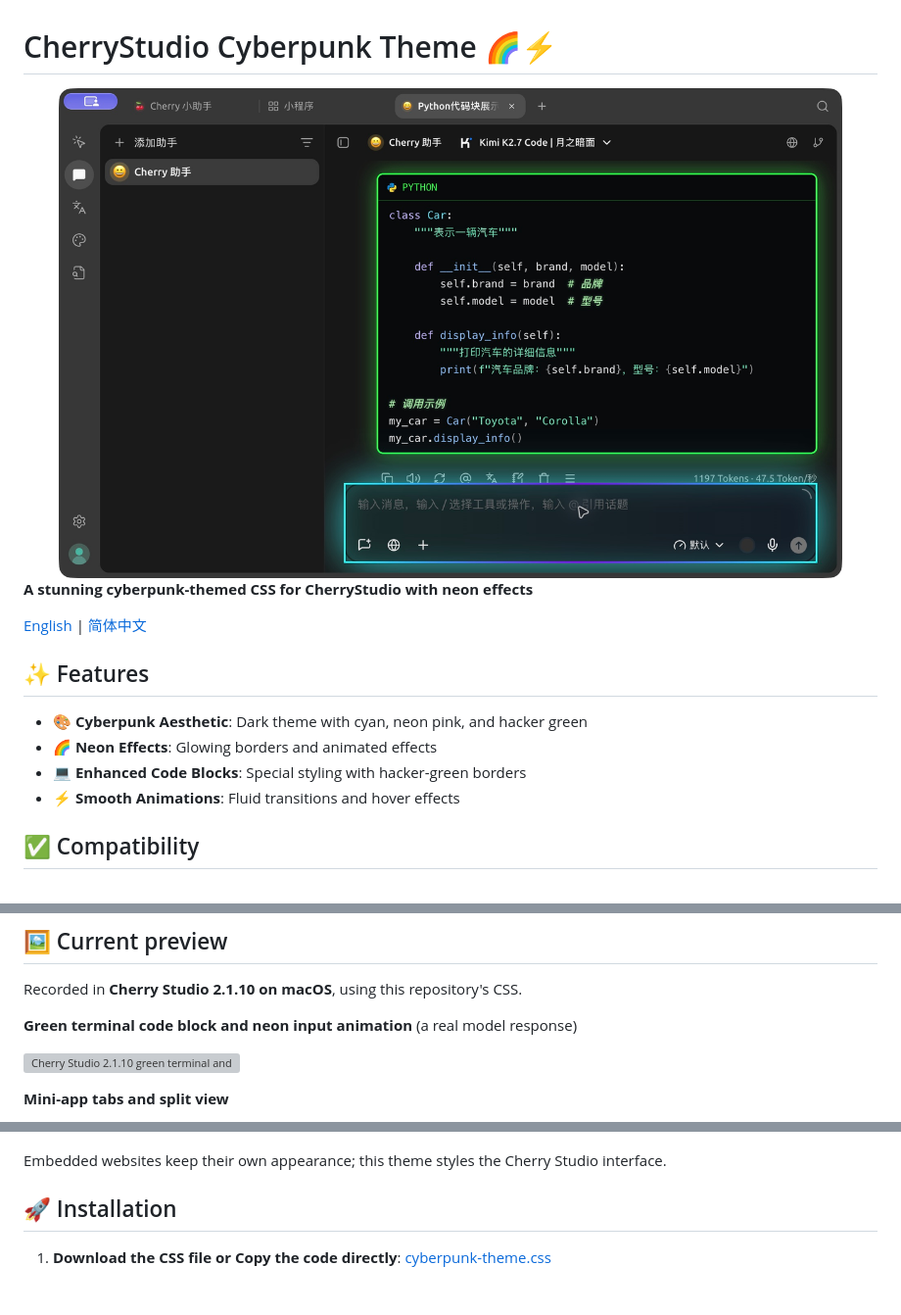
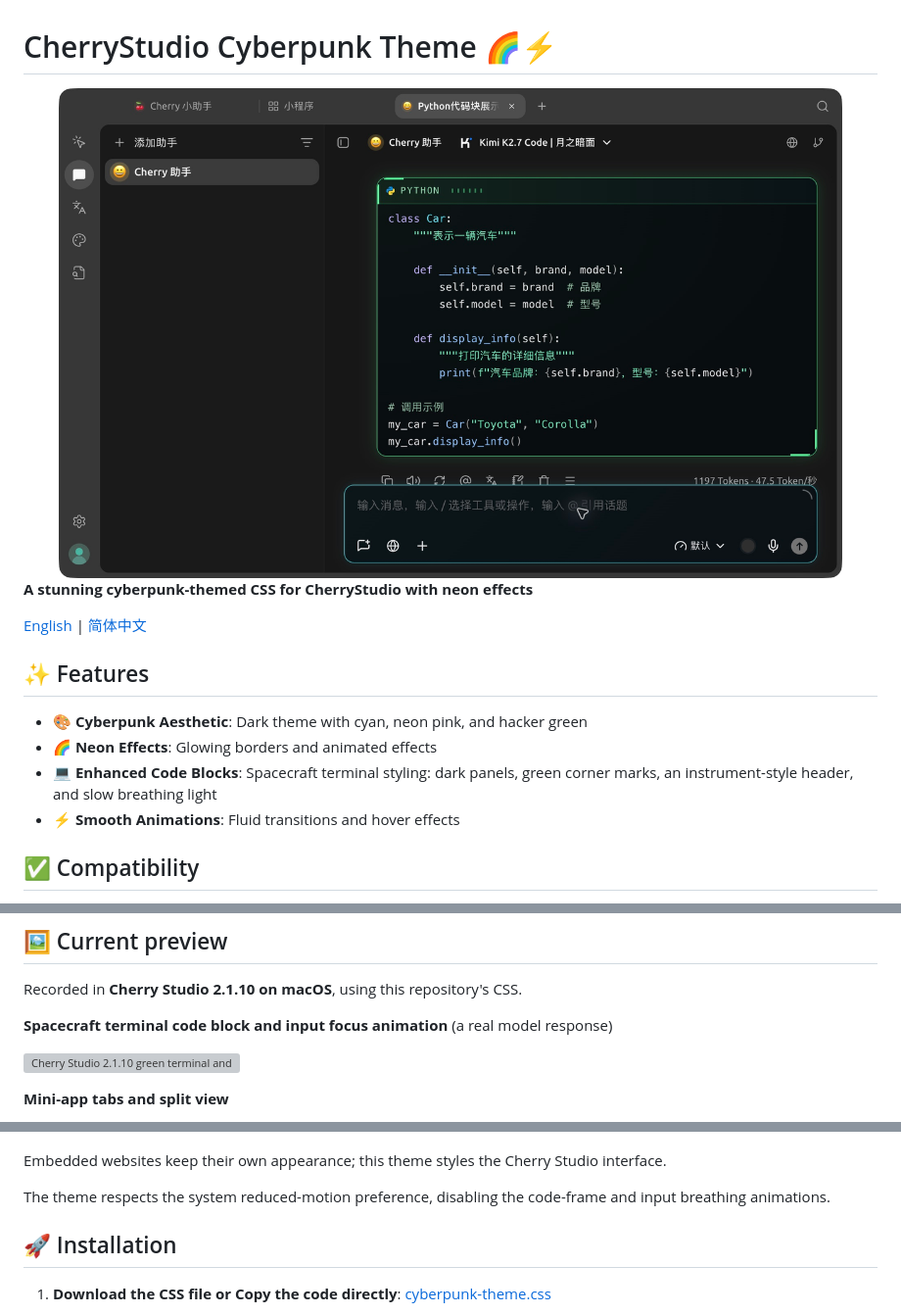
Before and after one commit to ooRussell63/CherryStudio-CyberPunk, a Markdown page: README.md, 3 parts joined by grey strips. Shown at 98% size. Rendered like a GitHub page; pictures changed too: screenshots/v2.1.10-preview.png; blank space fills up the shorter version; grey boxes are pictures that could not be loaded.

Commit message:
Refine spacecraft terminal styling and refresh native previews

```diff
--- a/README.md
+++ b/README.md
@@ -12,7 +12,7 @@
 
 - 🎨 **Cyberpunk Aesthetic**: Dark theme with cyan, neon pink, and hacker green
 - 🌈 **Neon Effects**: Glowing borders and animated effects
-- 💻 **Enhanced Code Blocks**: Special styling with hacker-green borders
+- 💻 **Enhanced Code Blocks**: Spacecraft terminal styling: dark panels, green corner marks, an instrument-style header, and slow breathing light
 - ⚡ **Smooth Animations**: Fluid transitions and hover effects
 
 ## ✅ Compatibility
@@ -27,7 +27,7 @@ Legacy compatibility is outside the current maintenance scope. The historical mi
 
 Recorded in **Cherry Studio 2.1.10 on macOS**, using this repository's CSS.
 
-**Green terminal code block and neon input animation** (a real model response)
+**Spacecraft terminal code block and input focus animation** (a real model response)
 
 ![Cherry Studio 2.1.10 green terminal and neon input animation](screenshots/v2.1.10-neon.gif)
 
@@ -36,6 +36,8 @@ Recorded in **Cherry Studio 2.1.10 on macOS**, using this repository's CSS.
 ![Cherry Studio 2.1.10 mini-app and split-view demo](screenshots/v2.1.10-miniapps.gif)
 
 Embedded websites keep their own appearance; this theme styles the Cherry Studio interface.
+
+The theme respects the system reduced-motion preference, disabling the code-frame and input breathing animations.
 
 ## 🚀 Installation
 
```
Also changed, not shown: README_CN.md (+4 -2 lines), 2 other files.
